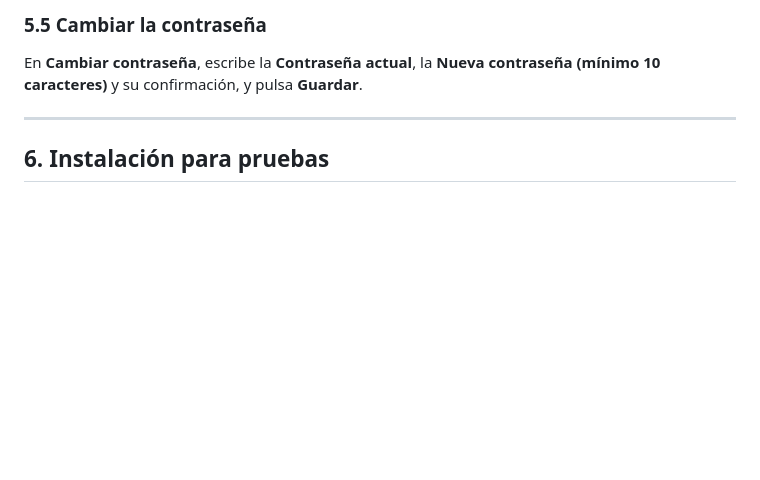
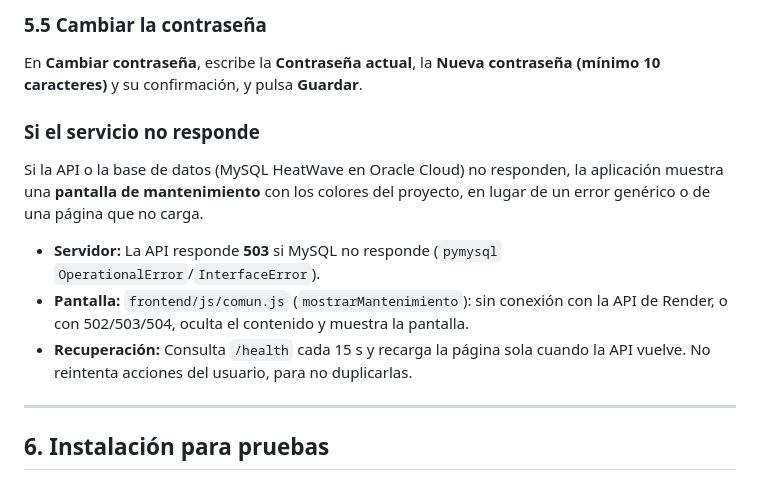
Before and after one commit to lariasca1994/motor-horarios-oci, a Markdown page: README.md, the part around the change. GitHub-like rendering; blank space fills up the shorter version.

Commit message:
Docs: pantalla de mantenimiento en README y manual [skip ci]
README: apartado 'Si el servicio no responde' (que la activa, que ve el
usuario y como se recupera). Manual: pregunta frecuente para usuarios.

Co-Authored-By: Claude Opus 5.5 <noreply@anthropic.com>

```diff
--- a/README.md
+++ b/README.md
@@ -205,6 +205,14 @@ En **Mi agenda**:
 En **Cambiar contraseña**, escribe la **Contraseña actual**, la **Nueva contraseña
 (mínimo 10 caracteres)** y su confirmación, y pulsa **Guardar**.
 
+### Si el servicio no responde
+
+Si la API o la base de datos (MySQL HeatWave en Oracle Cloud) no responden, la aplicación muestra una **pantalla de mantenimiento** con los colores del proyecto, en lugar de un error genérico o de una página que no carga.
+
+- **Servidor:** La API responde **503** si MySQL no responde (`pymysql` `OperationalError`/`InterfaceError`).
+- **Pantalla:** `frontend/js/comun.js` (`mostrarMantenimiento`): sin conexión con la API de Render, o con 502/503/504, oculta el contenido y muestra la pantalla.
+- **Recuperación:** Consulta `/health` cada 15 s y recarga la página sola cuando la API vuelve. No reintenta acciones del usuario, para no duplicarlas.
+
 ---
 
 ## 6. Instalación para pruebas
```
Also changed, not shown: docs/MANUAL.md (+2 -0 lines).
